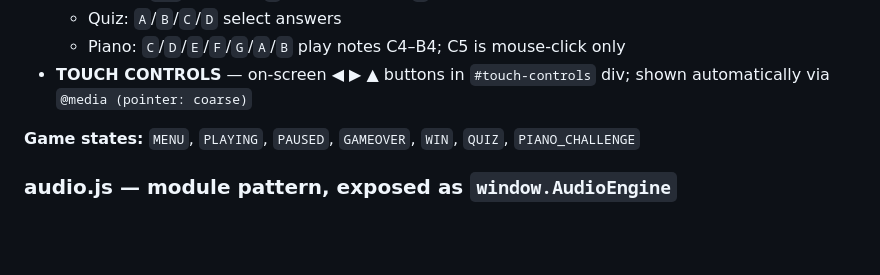
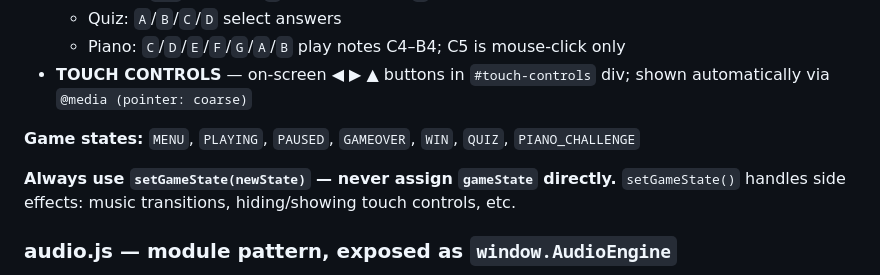
Before and after one commit to claus1100xx/mozart, a Markdown page: CLAUDE.md, the part around the change. Drawn GitHub-style; blank space fills up the shorter version.

Commit message:
Document setGameState() requirement in CLAUDE.md
Co-Authored-By: Claude Sonnet 4.6 <noreply@anthropic.com>

```diff
--- a/CLAUDE.md
+++ b/CLAUDE.md
@@ -47,6 +47,8 @@ Sections are separated by `═══` dividers:
 
 **Game states:** `MENU`, `PLAYING`, `PAUSED`, `GAMEOVER`, `WIN`, `QUIZ`, `PIANO_CHALLENGE`
 
+**Always use `setGameState(newState)` — never assign `gameState` directly.** `setGameState()` handles side effects: music transitions, hiding/showing touch controls, etc.
+
 ### audio.js — module pattern, exposed as `window.AudioEngine`
 
 - `FREQ` table maps note names (e.g. `'Gs4'`, `'Bb5'`) to Hz
```
